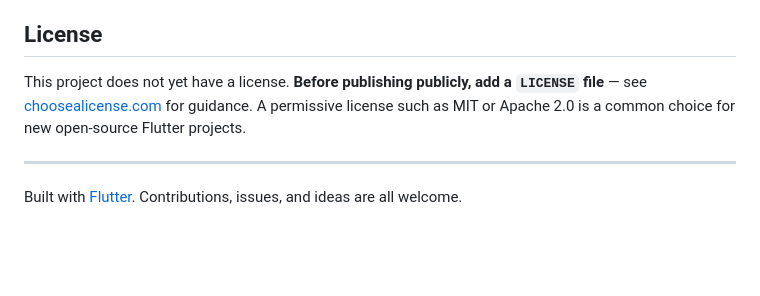
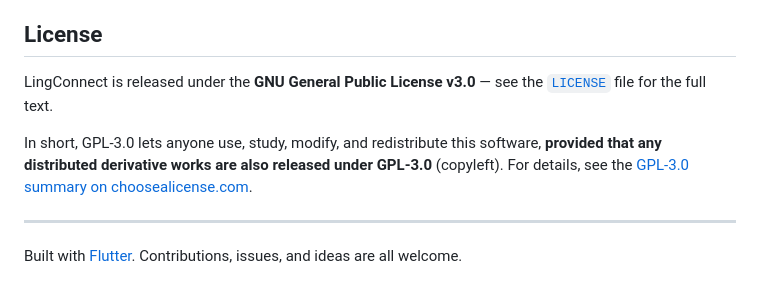
Before and after one commit to CharlesClayman/ling_connect, a Markdown page: README.md, the part around the change. GitHub-like rendering; blank space fills up the shorter version.

Commit message:
Updated README.md to include license

```diff
--- a/README.md
+++ b/README.md
@@ -183,7 +183,9 @@ Contributions are very welcome! Whether it's a bug fix, a new feature, or improv
 
 ## License
 
-This project does not yet have a license. **Before publishing publicly, add a `LICENSE` file** — see [choosealicense.com](https://choosealicense.com) for guidance. A permissive license such as MIT or Apache 2.0 is a common choice for new open-source Flutter projects.
+LingConnect is released under the **GNU General Public License v3.0** — see the [`LICENSE`](LICENSE) file for the full text.
+
+In short, GPL-3.0 lets anyone use, study, modify, and redistribute this software, **provided that any distributed derivative works are also released under GPL-3.0** (copyleft). For details, see the [GPL-3.0 summary on choosealicense.com](https://choosealicense.com/licenses/gpl-3.0/).
 
 ---
 
```
